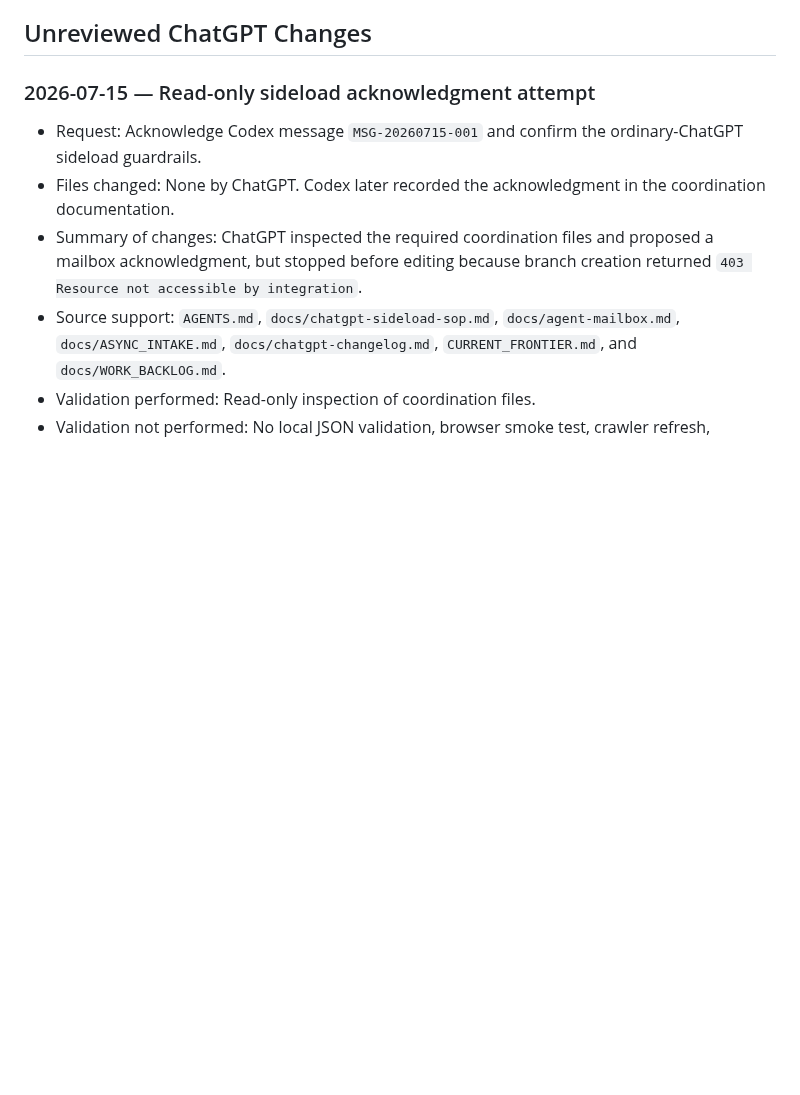
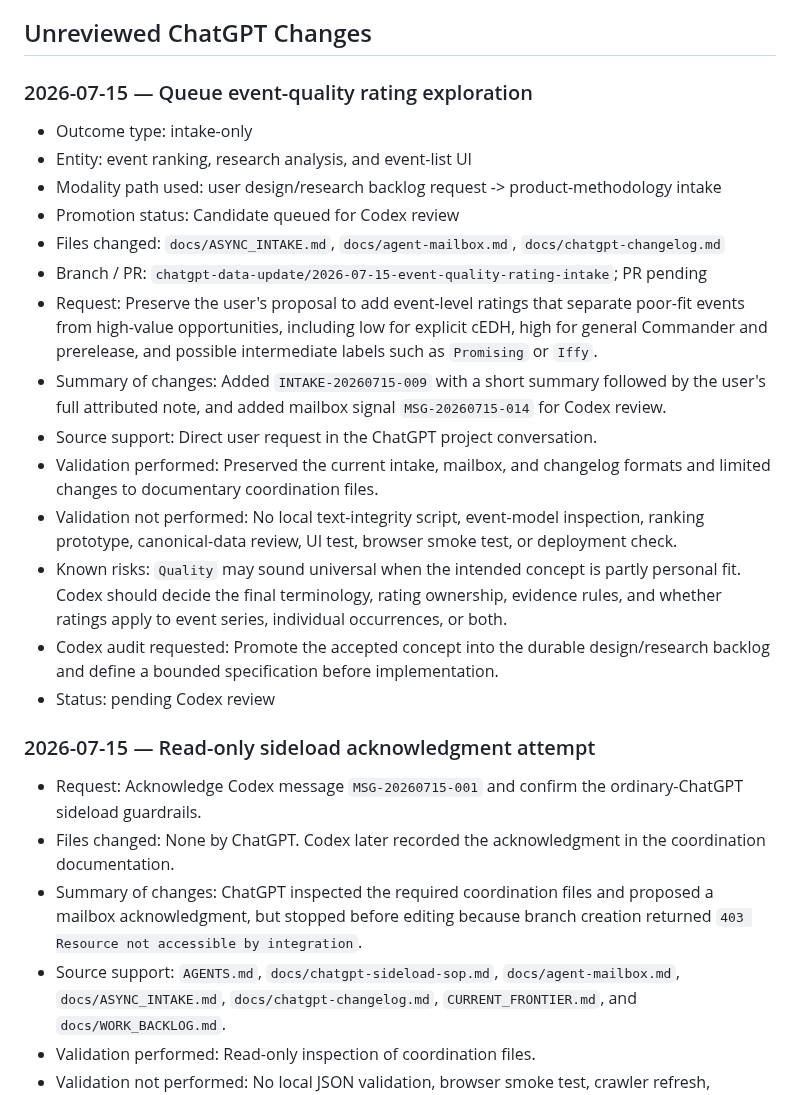
Before and after one commit to metavirus/mtg-events-chatgpt, a Markdown page: docs/chatgpt-changelog.md, the part around the change. Rendered like a GitHub page; blank space fills up the shorter version.

Commit message:
Record event-quality rating intake

```diff
--- a/docs/chatgpt-changelog.md
+++ b/docs/chatgpt-changelog.md
@@ -5,6 +5,22 @@ ChatGPT sessions so Codex can audit them later. Entries remain pending until a
 Codex audit explicitly changes their status.
 
 ## Unreviewed ChatGPT Changes
+
+### 2026-07-15 — Queue event-quality rating exploration
+- Outcome type: intake-only
+- Entity: event ranking, research analysis, and event-list UI
+- Modality path used: user design/research backlog request -> product-methodology intake
+- Promotion status: Candidate queued for Codex review
+- Files changed: `docs/ASYNC_INTAKE.md`, `docs/agent-mailbox.md`, `docs/chatgpt-changelog.md`
+- Branch / PR: `chatgpt-data-update/2026-07-15-event-quality-rating-intake`; PR pending
+- Request: Preserve the user's proposal to add event-level ratings that separate poor-fit events from high-value opportunities, including low for explicit cEDH, high for general Commander and prerelease, and possible intermediate labels such as `Promising` or `Iffy`.
+- Summary of changes: Added `INTAKE-20260715-009` with a short summary followed by the user's full attributed note, and added mailbox signal `MSG-20260715-014` for Codex review.
+- Source support: Direct user request in the ChatGPT project conversation.
+- Validation performed: Preserved the current intake, mailbox, and changelog formats and limited changes to documentary coordination files.
+- Validation not performed: No local text-integrity script, event-model inspection, ranking prototype, canonical-data review, UI test, browser smoke test, or deployment check.
+- Known risks: `Quality` may sound universal when the intended concept is partly personal fit. Codex should decide the final terminology, rating ownership, evidence rules, and whether ratings apply to event series, individual occurrences, or both.
+- Codex audit requested: Promote the accepted concept into the durable design/research backlog and define a bounded specification before implementation.
+- Status: pending Codex review
 
 ### 2026-07-15 — Read-only sideload acknowledgment attempt
 
```
